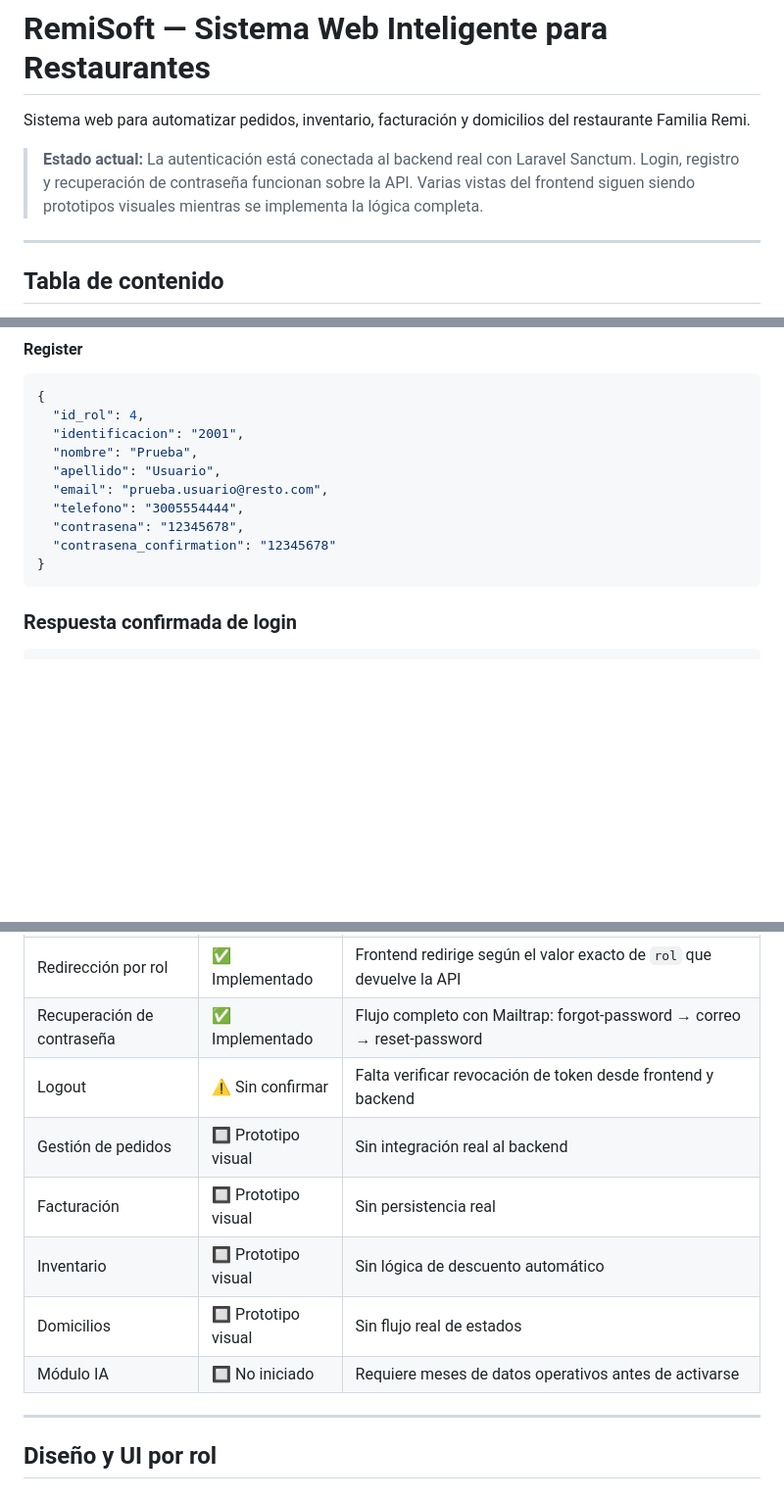
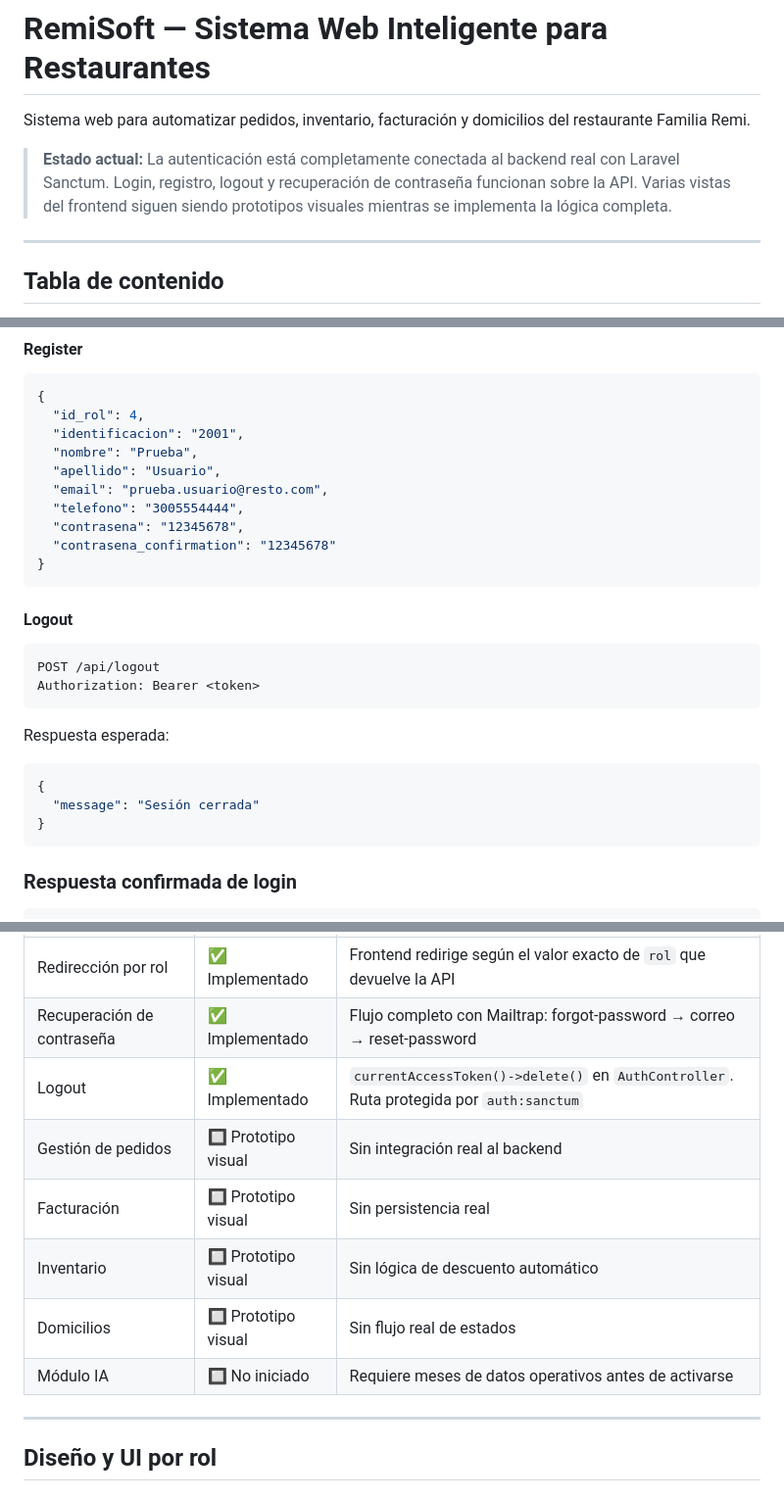
Before and after one commit to Cesar10007/Proyecto-Remisoft, a Markdown page: README.md, 3 parts joined by grey strips. Shown at 98% size. GitHub-like rendering; blank space fills up the shorter version.

Commit message:
docs: Actualización readme, tabla de endpoints y logout

````diff
--- a/README.md
+++ b/README.md
@@ -2,9 +2,9 @@
 
 Sistema web para automatizar pedidos, inventario, facturación y domicilios del restaurante Familia Remi.
 
-> **Estado actual:** La autenticación está conectada al backend real con Laravel Sanctum. Login, registro y recuperación de contraseña funcionan sobre la API. Varias vistas del frontend siguen siendo prototipos visuales mientras se implementa la lógica completa.
+> **Estado actual:** La autenticación está completamente conectada al backend real con Laravel Sanctum. Login, registro, logout y recuperación de contraseña funcionan sobre la API. Varias vistas del frontend siguen siendo prototipos visuales mientras se implementa la lógica completa.
 
----
+***
 
 ## Tabla de contenido
 
@@ -297,6 +297,21 @@ Para obtener las credenciales:
   "telefono": "3005554444",
   "contrasena": "12345678",
   "contrasena_confirmation": "12345678"
+}
+```
+
+#### Logout
+
+```http
+POST /api/logout
+Authorization: Bearer <token>
+```
+
+Respuesta esperada:
+
+```json
+{
+  "message": "Sesión cerrada"
 }
 ```
 
@@ -455,14 +470,14 @@ git checkout main
 | Hash de contraseñas | ✅ Implementado | Login compara contraseña ingresada contra hash con `Hash::check()` |
 | Redirección por rol | ✅ Implementado | Frontend redirige según el valor exacto de `rol` que devuelve la API |
 | Recuperación de contraseña | ✅ Implementado | Flujo completo con Mailtrap: forgot-password → correo → reset-password |
-| Logout | ⚠️ Sin confirmar | Falta verificar revocación de token desde frontend y backend |
+| Logout | ✅ Implementado | `currentAccessToken()->delete()` en `AuthController`. Ruta protegida por `auth:sanctum` |
 | Gestión de pedidos | 🔲 Prototipo visual | Sin integración real al backend |
 | Facturación | 🔲 Prototipo visual | Sin persistencia real |
 | Inventario | 🔲 Prototipo visual | Sin lógica de descuento automático |
 | Domicilios | 🔲 Prototipo visual | Sin flujo real de estados |
 | Módulo IA | 🔲 No iniciado | Requiere meses de datos operativos antes de activarse |
 
----
+***
 
 ## Diseño y UI por rol
 
````
Also changed, not shown: other parts of README.md (+10 -10 lines).
